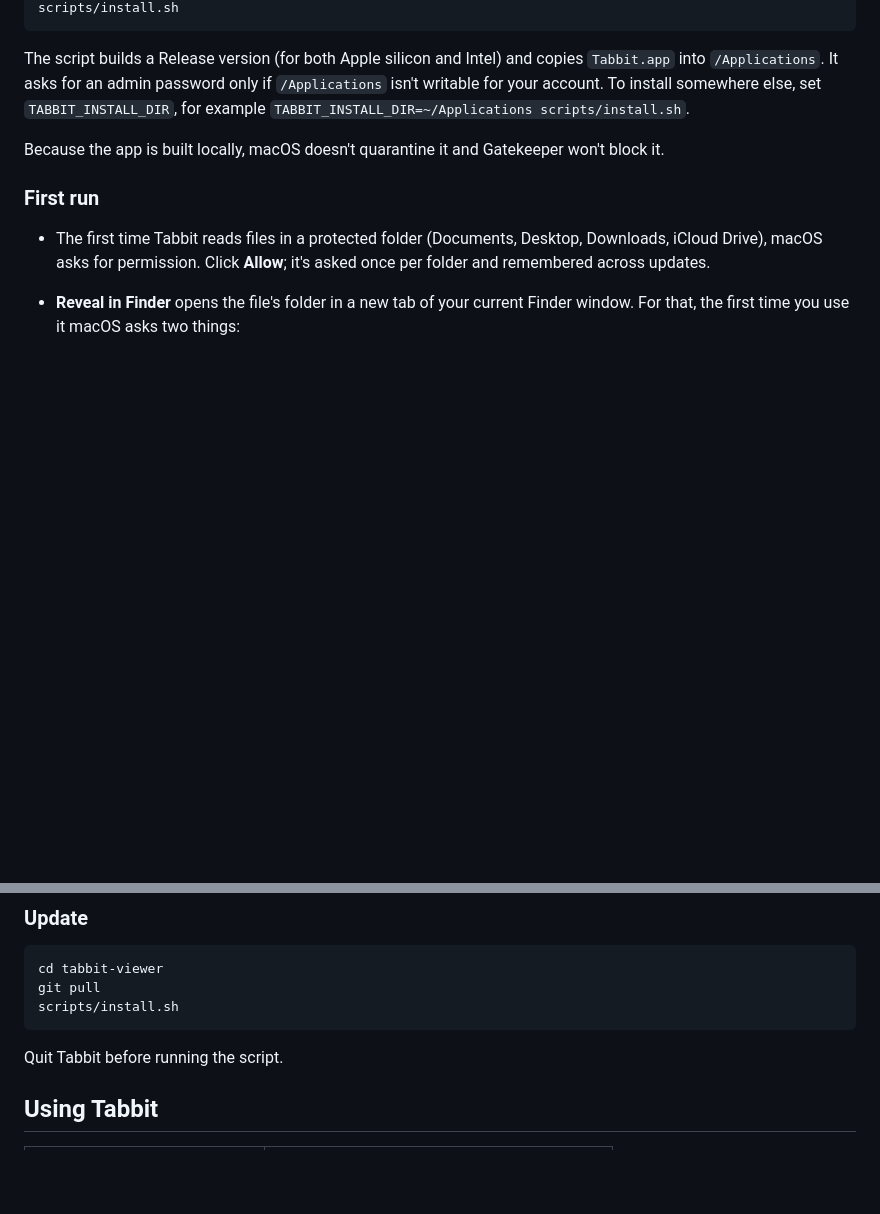
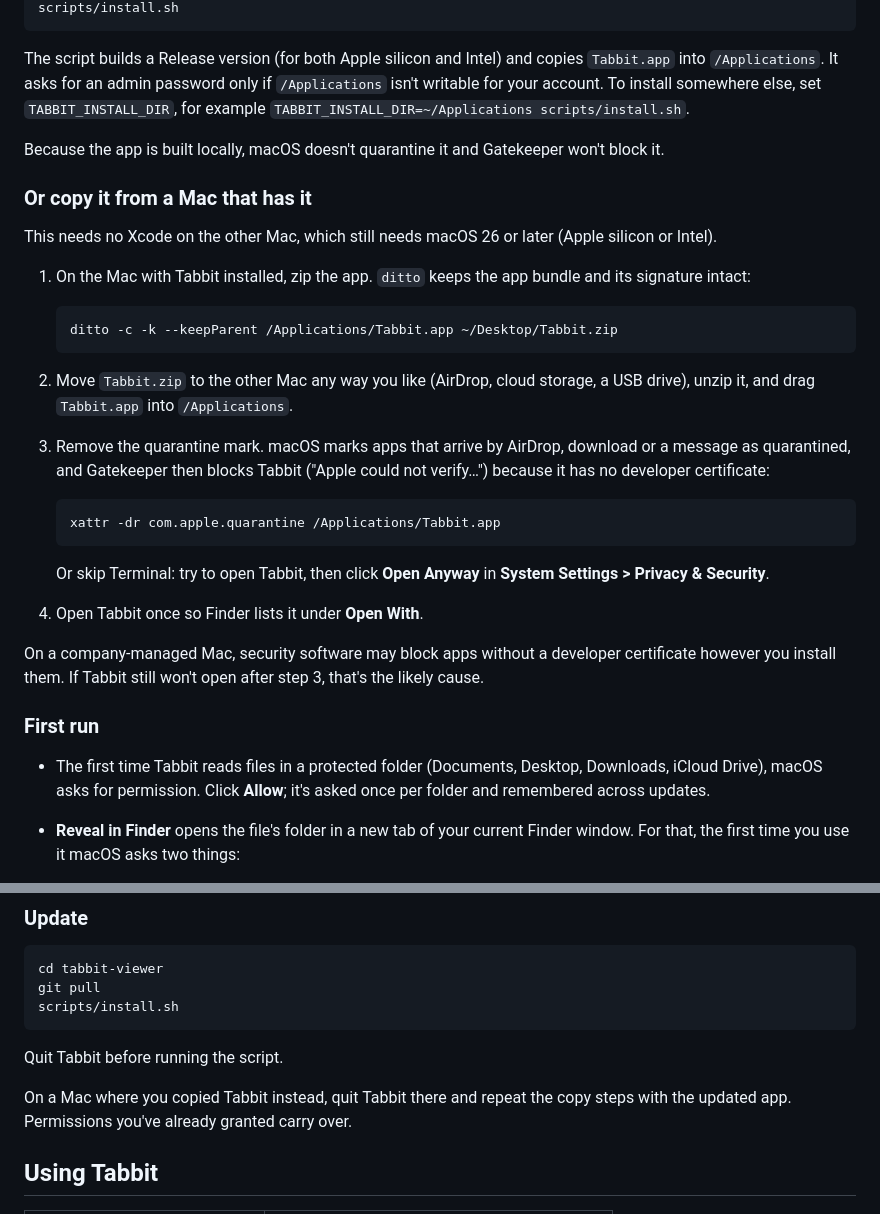
Before and after one commit to byronf-sama/tabbit-viewer, a Markdown page: README.md, 2 parts joined by grey strips. Rendered like a GitHub page; blank space fills up the shorter version.

Commit message:
README: copying Tabbit to a Mac without Xcode
Co-Authored-By: Claude Opus 5.5 <noreply@anthropic.com>

````diff
--- a/README.md
+++ b/README.md
@@ -38,6 +38,35 @@ your account. To install somewhere else, set `TABBIT_INSTALL_DIR`, for example
 
 Because the app is built locally, macOS doesn't quarantine it and Gatekeeper won't block it.
 
+### Or copy it from a Mac that has it
+
+This needs no Xcode on the other Mac, which still needs macOS 26 or later (Apple silicon or
+Intel).
+
+1. On the Mac with Tabbit installed, zip the app. `ditto` keeps the app bundle and its
+   signature intact:
+
+   ```sh
+   ditto -c -k --keepParent /Applications/Tabbit.app ~/Desktop/Tabbit.zip
+   ```
+
+2. Move `Tabbit.zip` to the other Mac any way you like (AirDrop, cloud storage, a USB drive),
+   unzip it, and drag `Tabbit.app` into `/Applications`.
+3. Remove the quarantine mark. macOS marks apps that arrive by AirDrop, download or a message
+   as quarantined, and Gatekeeper then blocks Tabbit ("Apple could not verify…") because it has
+   no developer certificate:
+
+   ```sh
+   xattr -dr com.apple.quarantine /Applications/Tabbit.app
+   ```
+
+   Or skip Terminal: try to open Tabbit, then click **Open Anyway** in **System Settings >
+   Privacy & Security**.
+4. Open Tabbit once so Finder lists it under **Open With**.
+
+On a company-managed Mac, security software may block apps without a developer certificate
+however you install them. If Tabbit still won't open after step 3, that's the likely cause.
+
 ### First run
 
 - The first time Tabbit reads files in a protected folder (Documents, Desktop, Downloads, iCloud
@@ -65,6 +94,9 @@ scripts/install.sh
 ```
 
 Quit Tabbit before running the script.
+
+On a Mac where you copied Tabbit instead, quit Tabbit there and repeat the copy steps with the
+updated app. Permissions you've already granted carry over.
 
 ## Using Tabbit
 
````
